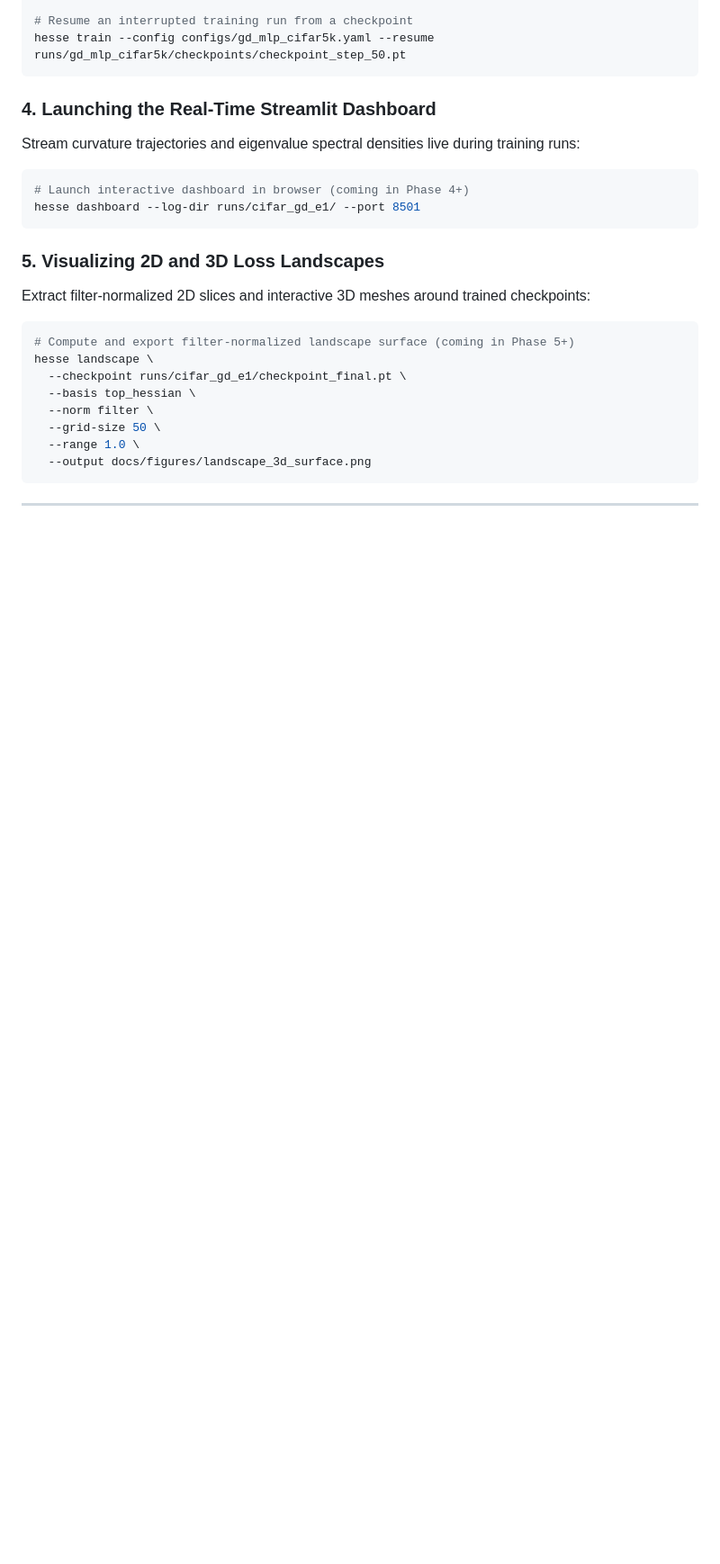
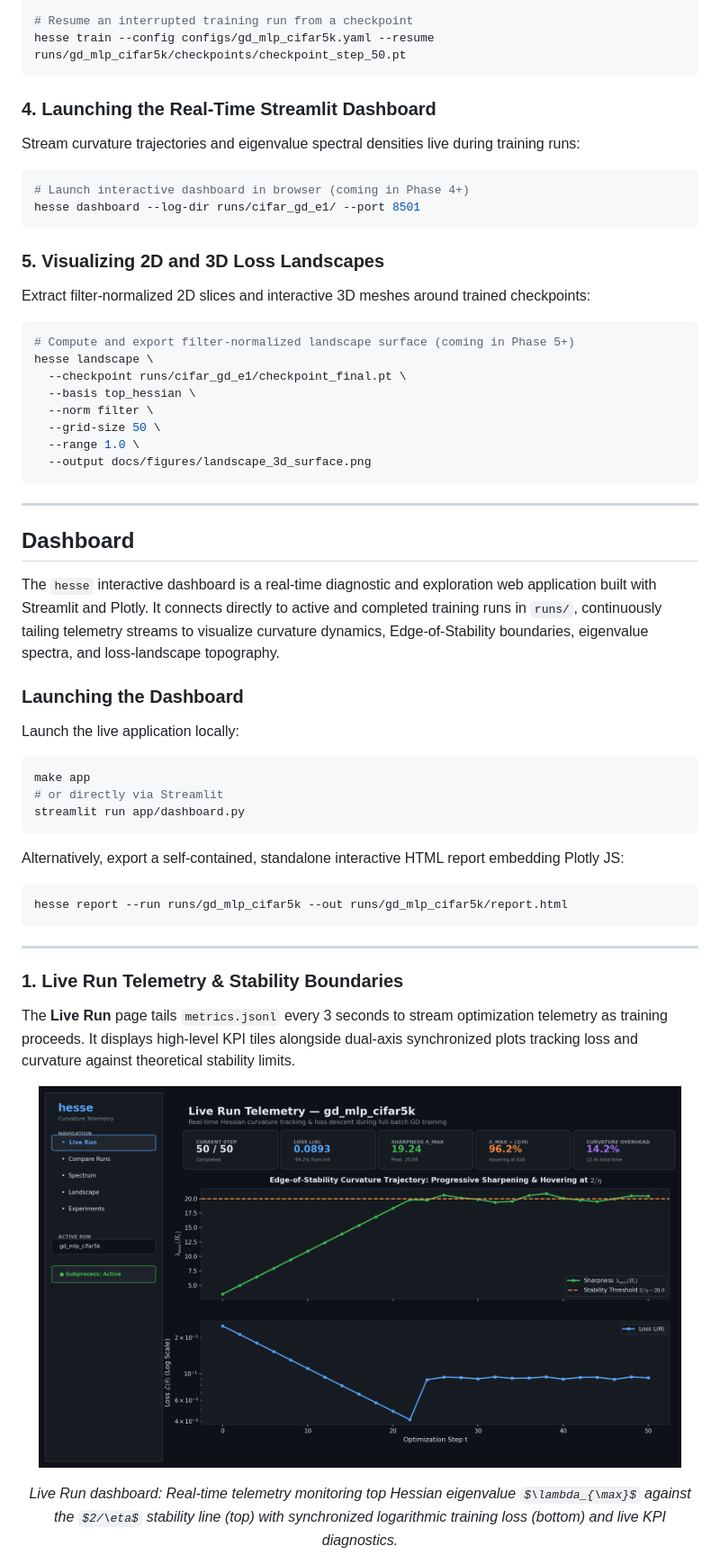
Before and after one commit to AdityaSurse/hesse, a Markdown page: README.md, the part around one of its changes. Shown at 90% size. Drawn GitHub-style; pictures changed too: docs/figures/dashboard_live.png (added); some formulas as TeX source; blank space fills up the shorter version.

Commit message:
feat(app): add live Streamlit dashboard, run comparison, spectrum and landscape views, HTML report export

````diff
--- a/README.md
+++ b/README.md
@@ -912,3 +913,34 @@ hesse landscape \
 
 ---
 
+## Dashboard
+
+The `hesse` interactive dashboard is a real-time diagnostic and exploration web application built with Streamlit and Plotly. It connects directly to active and completed training runs in `runs/`, continuously tailing telemetry streams to visualize curvature dynamics, Edge-of-Stability boundaries, eigenvalue spectra, and loss-landscape topography.
+
+### Launching the Dashboard
+
+Launch the live application locally:
+
+```bash
+make app
+# or directly via Streamlit
+streamlit run app/dashboard.py
+```
+
+Alternatively, export a self-contained, standalone interactive HTML report embedding Plotly JS:
+
+```bash
+hesse report --run runs/gd_mlp_cifar5k --out runs/gd_mlp_cifar5k/report.html
+```
+
+---
+
+### 1. Live Run Telemetry & Stability Boundaries
+
+The **Live Run** page tails `metrics.jsonl` every 3 seconds to stream optimization telemetry as training proceeds. It displays high-level KPI tiles alongside dual-axis synchronized plots tracking loss and curvature against theoretical stability limits.
+
+<p align="center">
+  <img src="docs/figures/dashboard_live.png" width="95%" alt="Live Run curvature telemetry and stability boundary tracking">
+</p>
+<p align="center"><em>Live Run dashboard: Real-time telemetry monitoring top Hessian eigenvalue $\lambda_{\max}$ against the $2/\eta$ stability line (top) with synchronized logarithmic training loss (bottom) and live KPI diagnostics.</em></p>
+
````
Also changed, not shown: other parts of README.md (+62 -0 lines), docs/figures/dashboard_compare.png (added), docs/figures/dashboard_experiments.png (added), docs/figures/dashboard_landscape.png (added), docs/figures/dashboard_spectrum.png (added), 10 other files.
